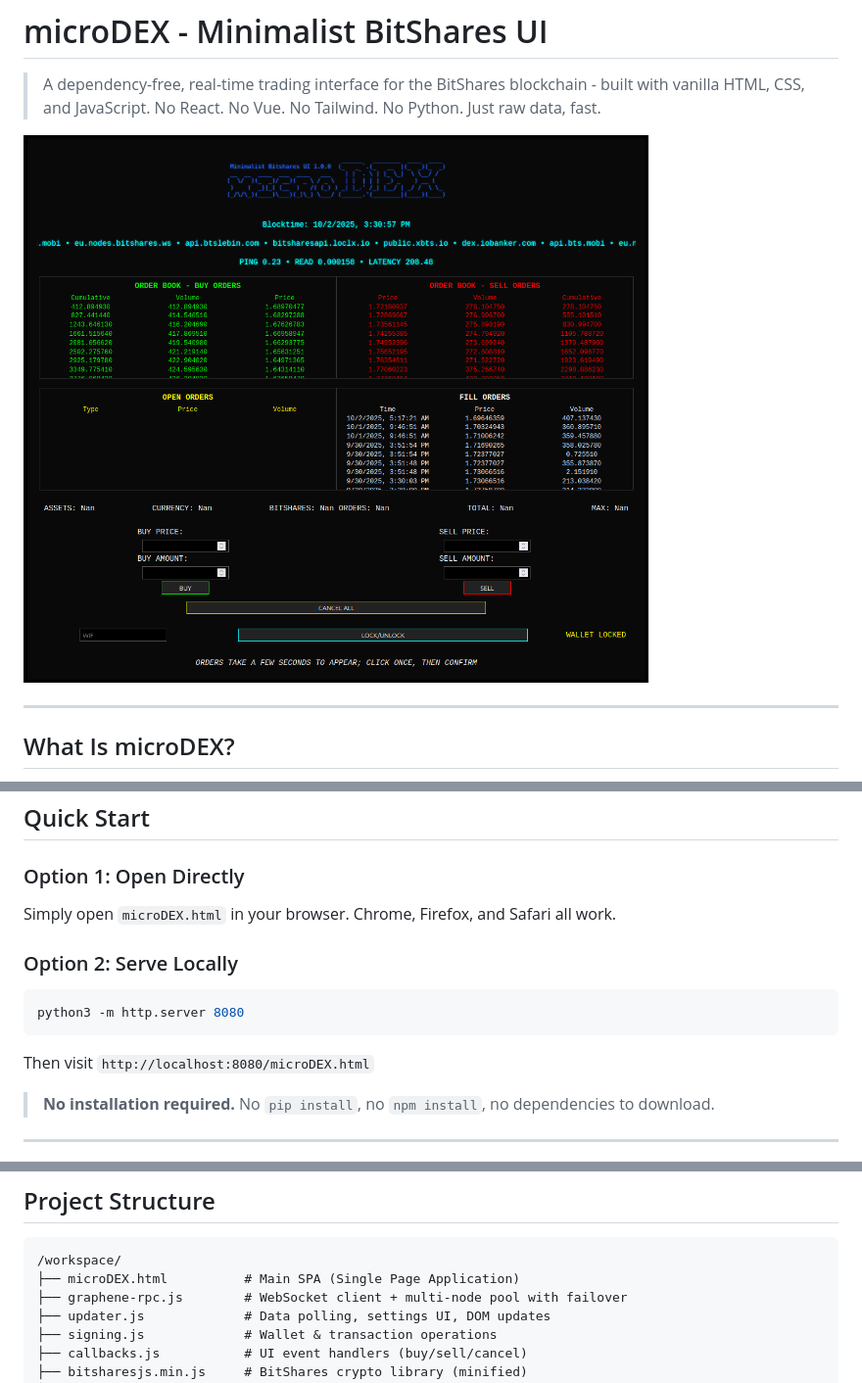
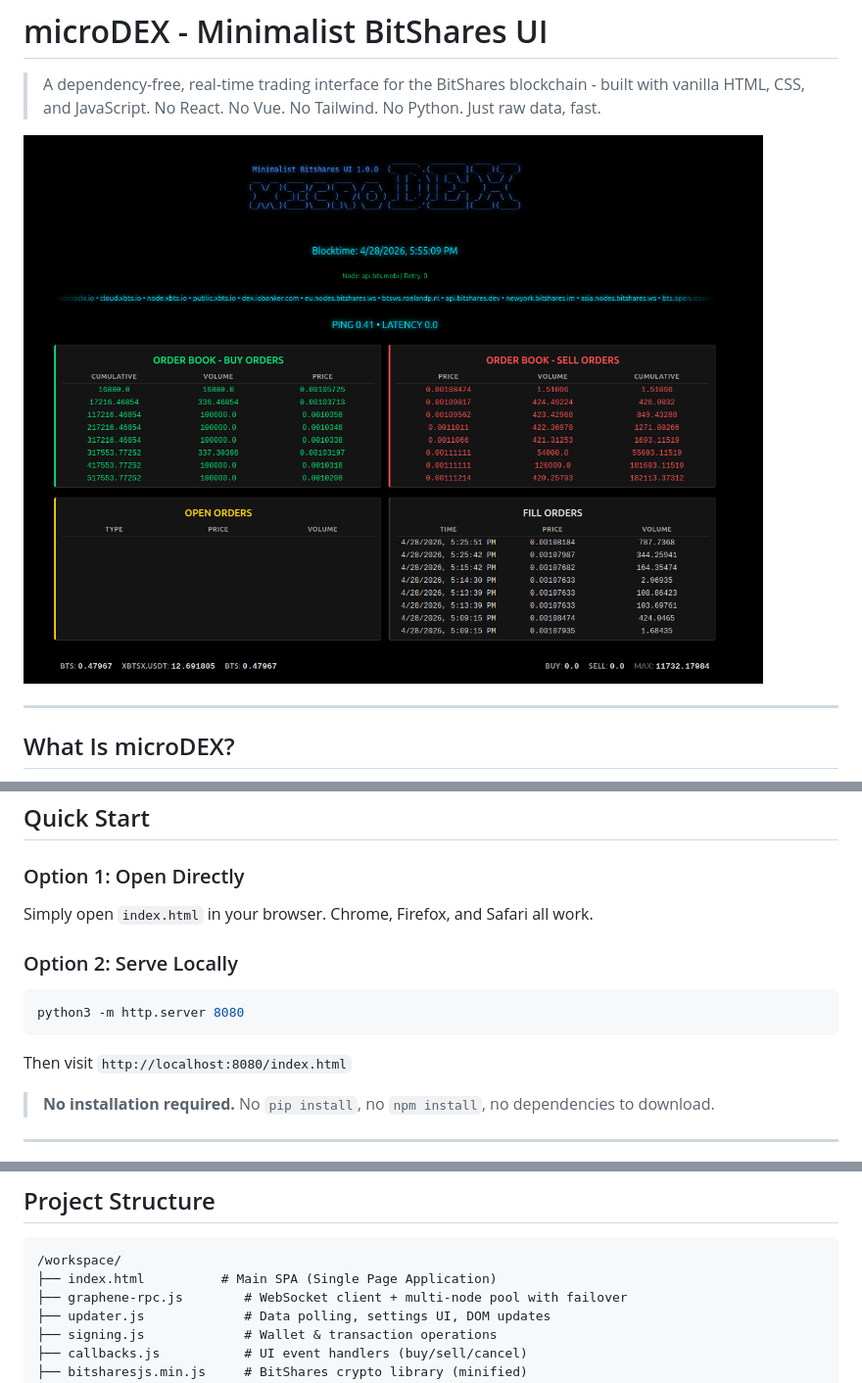
Before and after one commit to squidKid-deluxe/microDEX, a Markdown page: README.md, 3 parts joined by grey strips. Shown at 98% size. GitHub-like rendering; pictures changed too: screenshot.png.

Commit message:
Update screenshot, rename microDEX.html to index.html

````diff
--- a/README.md
+++ b/README.md
@@ -56,13 +56,13 @@ No frameworks. No bloat. No dependencies. Pure performance.
 ## Quick Start
 
 ### Option 1: Open Directly
-Simply open `microDEX.html` in your browser. Chrome, Firefox, and Safari all work.
+Simply open `index.html` in your browser. Chrome, Firefox, and Safari all work.
 
 ### Option 2: Serve Locally
 ```bash
 python3 -m http.server 8080
 ```
-Then visit `http://localhost:8080/microDEX.html`
+Then visit `http://localhost:8080/index.html`
 
 > **No installation required.** No `pip install`, no `npm install`, no dependencies to download.
 
@@ -109,7 +109,7 @@ You can customize this list in `graphene-rpc.js` in the `defaultNodes` array.
 
 ```
 /workspace/
-├── microDEX.html          # Main SPA (Single Page Application)
+├── index.html          # Main SPA (Single Page Application)
 ├── graphene-rpc.js        # WebSocket client + multi-node pool with failover
 ├── updater.js             # Data polling, settings UI, DOM updates
 ├── signing.js             # Wallet & transaction operations
````
Also changed, not shown: 2 other files.
